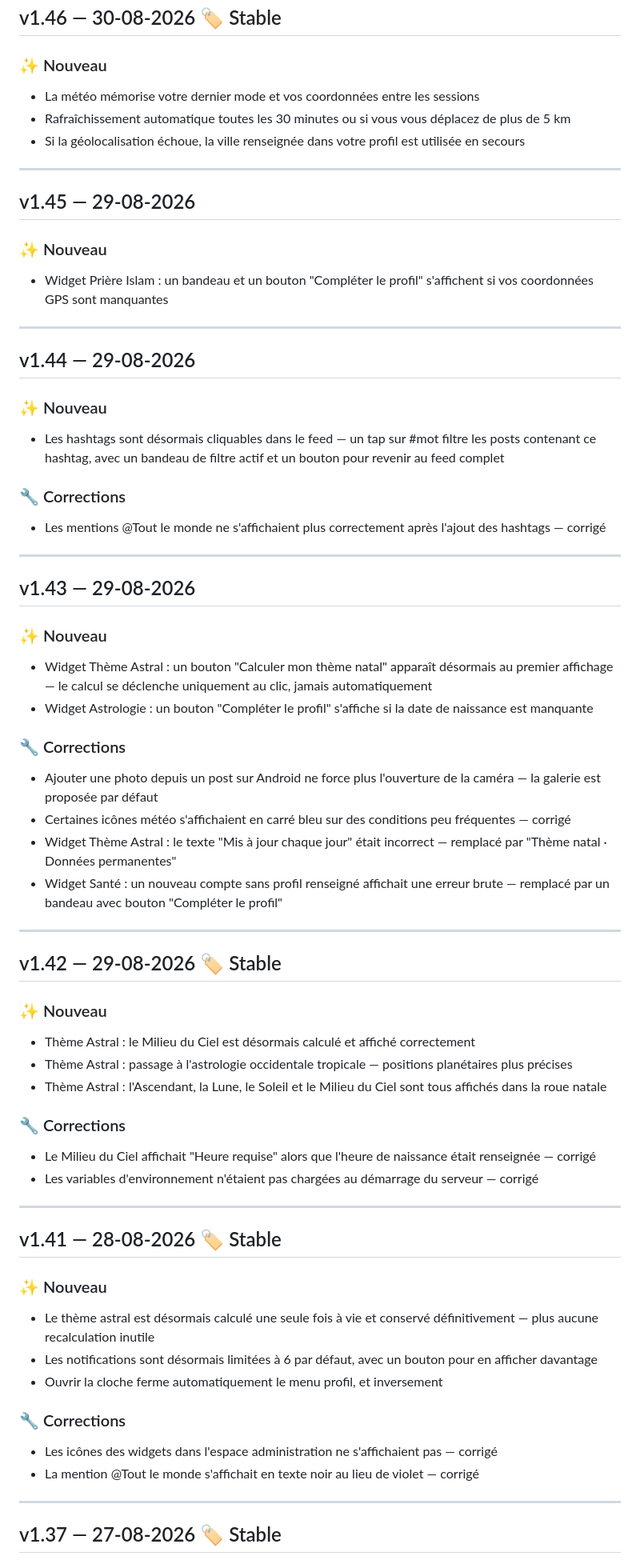
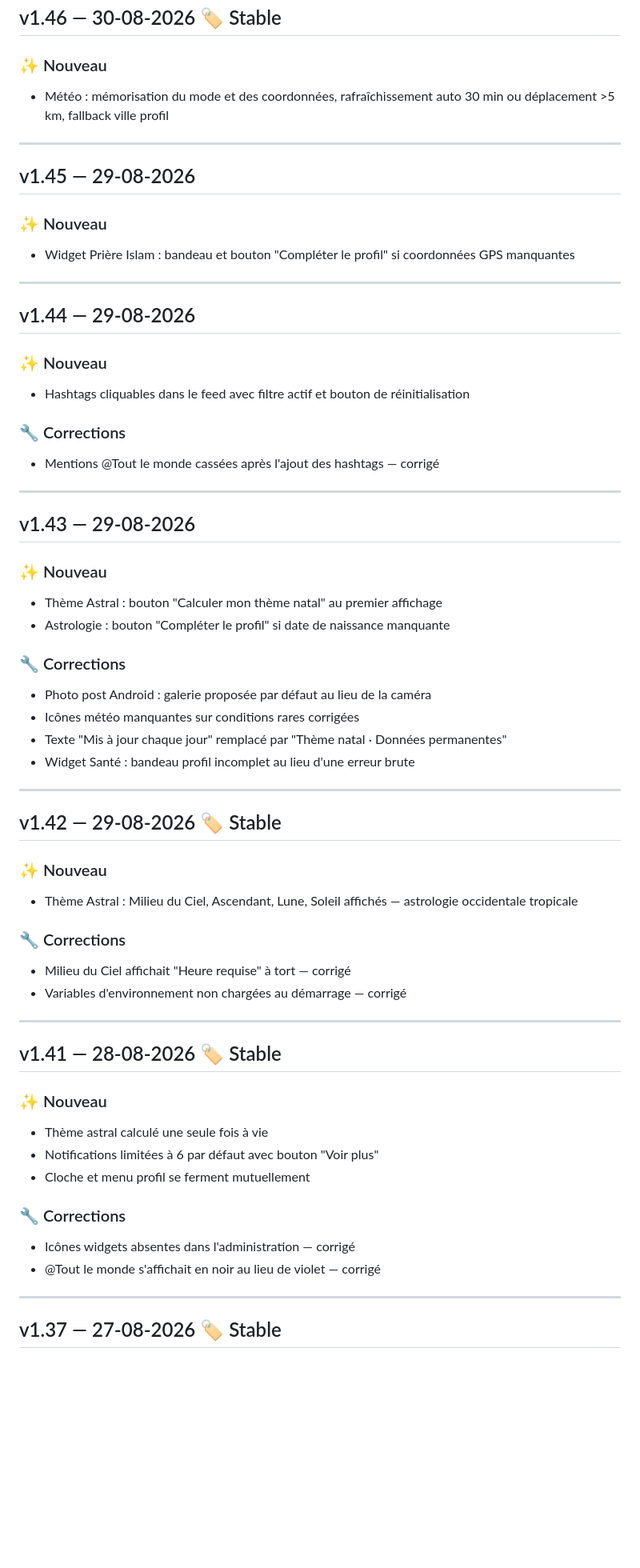
Before and after one commit to eikichigaming45-alt/ange-christelle, a Markdown page: CHANGELOG.md, the part around one of its changes. Shown at 80% size. Rendered like a GitHub page; blank space fills up the shorter version.

```diff
--- a/CHANGELOG.md
+++ b/CHANGELOG.md
@@ -61,66 +64,62 @@
 ## v1.46 — 30-08-2026 🏷️ Stable
 
 ### ✨ Nouveau
-- La météo mémorise votre dernier mode et vos coordonnées entre les sessions
-- Rafraîchissement automatique toutes les 30 minutes ou si vous vous déplacez de plus de 5 km
-- Si la géolocalisation échoue, la ville renseignée dans votre profil est utilisée en secours
+- Météo : mémorisation du mode et des coordonnées, rafraîchissement auto 30 min ou déplacement >5 km, fallback ville profil
 
 ---
 
 ## v1.45 — 29-08-2026
 
 ### ✨ Nouveau
-- Widget Prière Islam : un bandeau et un bouton "Compléter le profil" s'affichent si vos coordonnées GPS sont manquantes
+- Widget Prière Islam : bandeau et bouton "Compléter le profil" si coordonnées GPS manquantes
 
 ---
 
 ## v1.44 — 29-08-2026
 
 ### ✨ Nouveau
-- Les hashtags sont désormais cliquables dans le feed — un tap sur #mot filtre les posts contenant ce hashtag, avec un bandeau de filtre actif et un bouton pour revenir au feed complet
+- Hashtags cliquables dans le feed avec filtre actif et bouton de réinitialisation
 
 ### 🔧 Corrections
-- Les mentions @Tout le monde ne s'affichaient plus correctement après l'ajout des hashtags — corrigé
+- Mentions @Tout le monde cassées après l'ajout des hashtags — corrigé
 
 ---
 
 ## v1.43 — 29-08-2026
 
 ### ✨ Nouveau
-- Widget Thème Astral : un bouton "Calculer mon thème natal" apparaît désormais au premier affichage — le calcul se déclenche uniquement au clic, jamais automatiquement
-- Widget Astrologie : un bouton "Compléter le profil" s'affiche si la date de naissance est manquante
+- Thème Astral : bouton "Calculer mon thème natal" au premier affichage
+- Astrologie : bouton "Compléter le profil" si date de naissance manquante
 
 ### 🔧 Corrections
-- Ajouter une photo depuis un post sur Android ne force plus l'ouverture de la caméra — la galerie est proposée par défaut
-- Certaines icônes météo s'affichaient en carré bleu sur des conditions peu fréquentes — corrigé
-- Widget Thème Astral : le texte "Mis à jour chaque jour" était incorrect — remplacé par "Thème natal · Données permanentes"
-- Widget Santé : un nouveau compte sans profil renseigné affichait une erreur brute — remplacé par un bandeau avec bouton "Compléter le profil"
+- Photo post Android : galerie proposée par défaut au lieu de la caméra
+- Icônes météo manquantes sur conditions rares corrigées
+- Texte "Mis à jour chaque jour" remplacé par "Thème natal · Données permanentes"
+- Widget Santé : bandeau profil incomplet au lieu d'une erreur brute
 
 ---
 
 ## v1.42 — 29-08-2026 🏷️ Stable
 
 ### ✨ Nouveau
-- Thème Astral : le Milieu du Ciel est désormais calculé et affiché correctement
-- Thème Astral : passage à l'astrologie occidentale tropicale — positions planétaires plus précises
-- Thème Astral : l'Ascendant, la Lune, le Soleil et le Milieu du Ciel sont tous affichés dans la roue natale
+- Thème Astral : Milieu du Ciel, Ascendant, Lune, Soleil affichés — astrologie occidentale tropicale
 
 ### 🔧 Corrections
-- Le Milieu du Ciel affichait "Heure requise" alors que l'heure de naissance était renseignée — corrigé
-- Les variables d'environnement n'étaient pas chargées au démarrage du serveur — corrigé
+- Milieu du Ciel affichait "Heure requise" à tort — corrigé
+- Variables d'environnement non chargées au démarrage — corrigé
 
 ---
 
 ## v1.41 — 28-08-2026 🏷️ Stable
 
 ### ✨ Nouveau
-- Le thème astral est désormais calculé une seule fois à vie et conservé définitivement — plus aucune recalculation inutile
-- Les notifications sont désormais limitées à 6 par défaut, avec un bouton pour en afficher davantage
-- Ouvrir la cloche ferme automatiquement le menu profil, et inversement
+- Thème astral calculé une seule fois à vie
+- Notifications limitées à 6 par défaut avec bouton "Voir plus"
+- Cloche et menu profil se ferment mutuellement
 
 ### 🔧 Corrections
-- Les icônes des widgets dans l'espace administration ne s'affichaient pas — corrigé
-- La mention @Tout le monde s'affichait en texte noir au lieu de violet — corrigé
+- Icônes widgets absentes dans l'administration — corrigé
+- @Tout le monde s'affichait en noir au lieu de violet — corrigé
 
 ---
 
```
Also changed, not shown: other parts of CHANGELOG.md (+47 -82 lines).
